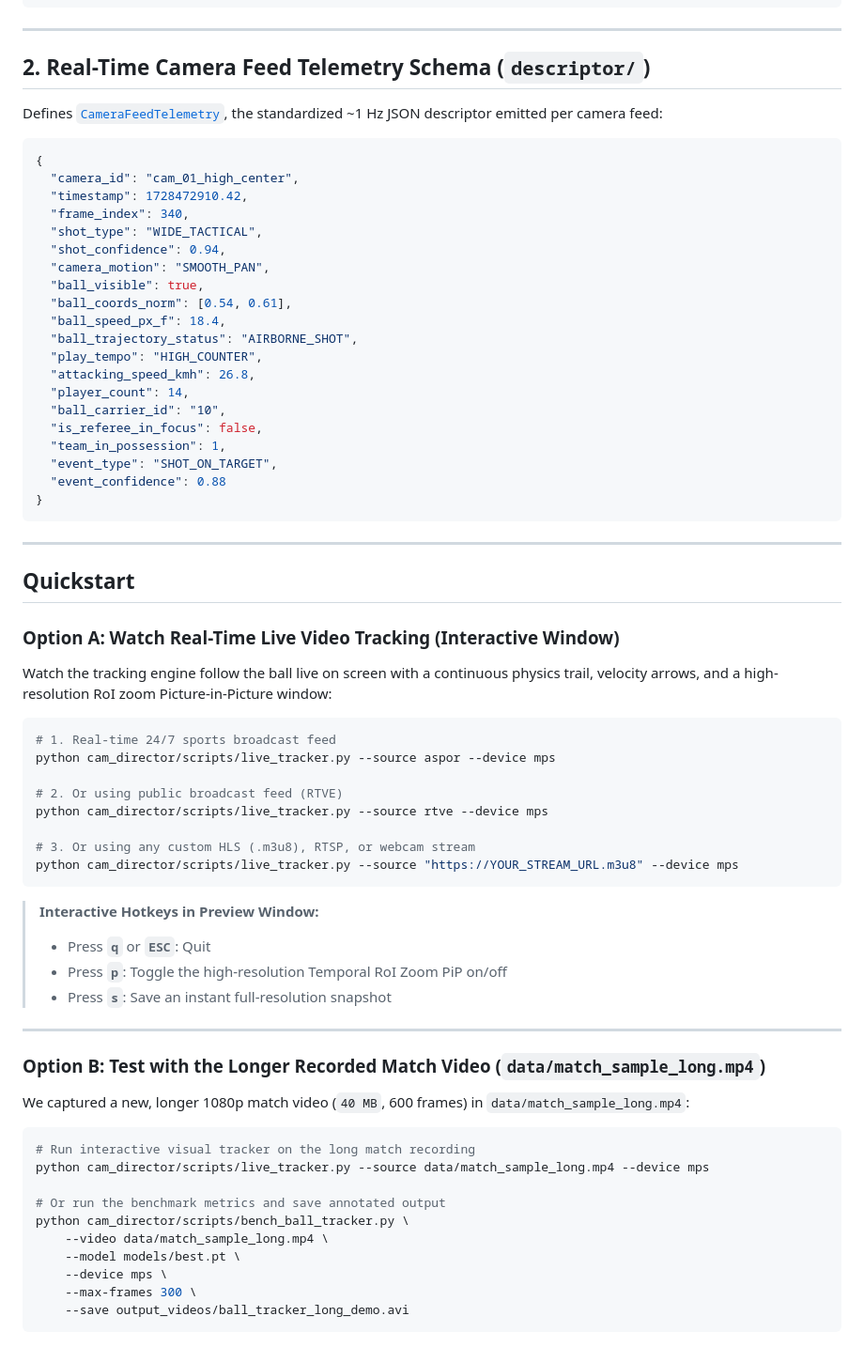
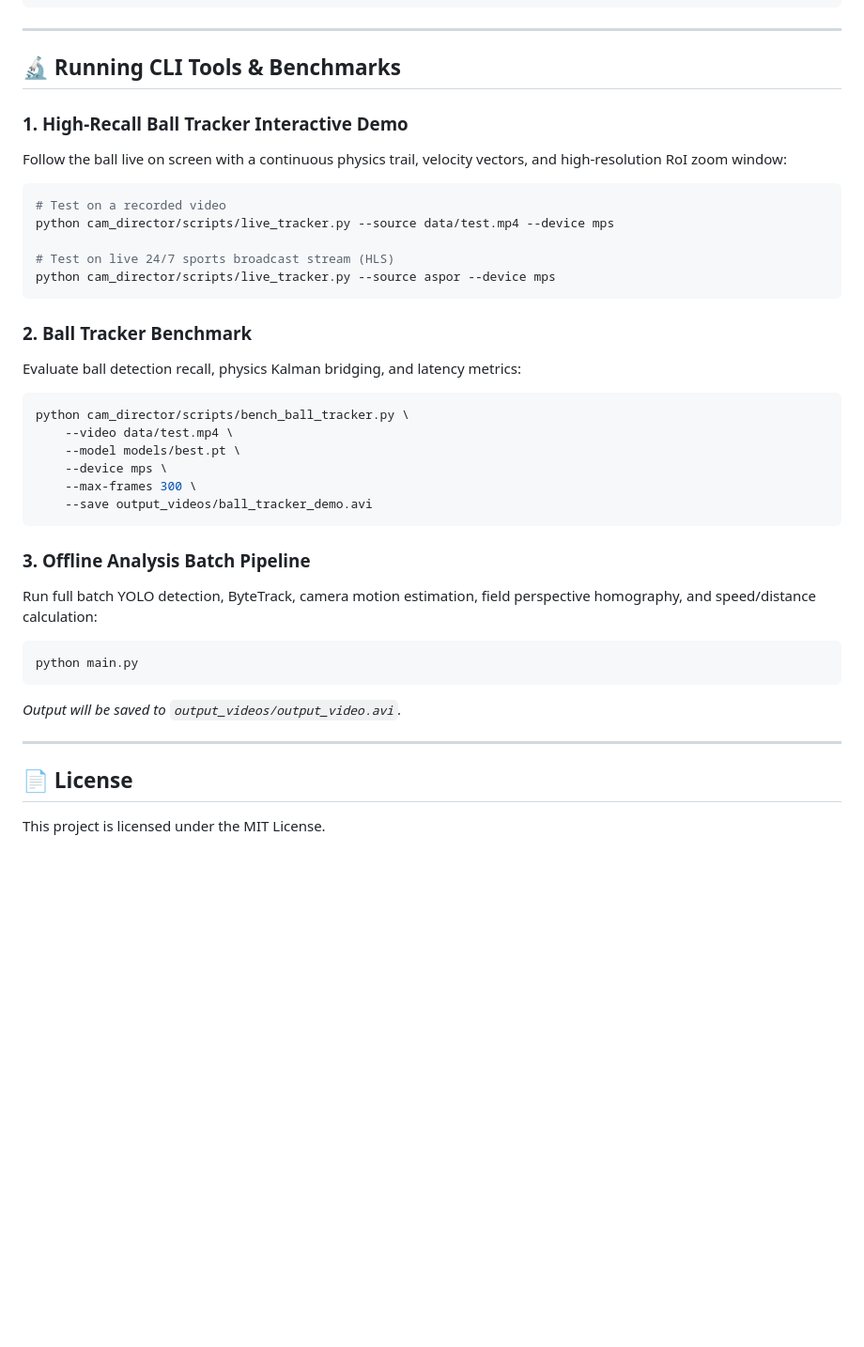
Before and after one commit to rishab-iocod/football-ai-director, a Markdown page: README.md, the part around one of its changes. Shown at 94% size. GitHub-like rendering; blank space fills up the shorter version.

````diff
--- a/README.md
+++ b/README.md
@@ -53,72 +143,40 @@ Detection Source Breakdown:
 
 ---
 
-## 2. Real-Time Camera Feed Telemetry Schema (`descriptor/`)
+## 🔬 Running CLI Tools & Benchmarks
 
-Defines [`CameraFeedTelemetry`](cam_director/descriptor/schema.py), the standardized ~1 Hz JSON descriptor emitted per camera feed:
+### 1. High-Recall Ball Tracker Interactive Demo
+Follow the ball live on screen with a continuous physics trail, velocity vectors, and high-resolution RoI zoom window:
 
-```json
-{
-  "camera_id": "cam_01_high_center",
-  "timestamp": 1728472910.42,
-  "frame_index": 340,
-  "shot_type": "WIDE_TACTICAL",
-  "shot_confidence": 0.94,
-  "camera_motion": "SMOOTH_PAN",
-  "ball_visible": true,
-  "ball_coords_norm": [0.54, 0.61],
-  "ball_speed_px_f": 18.4,
-  "ball_trajectory_status": "AIRBORNE_SHOT",
-  "play_tempo": "HIGH_COUNTER",
-  "attacking_speed_kmh": 26.8,
-  "player_count": 14,
-  "ball_carrier_id": "10",
-  "is_referee_in_focus": false,
-  "team_in_possession": 1,
-  "event_type": "SHOT_ON_TARGET",
-  "event_confidence": 0.88
-}
+```bash
+# Test on a recorded video
+python cam_director/scripts/live_tracker.py --source data/test.mp4 --device mps
+
+# Test on live 24/7 sports broadcast stream (HLS)
+python cam_director/scripts/live_tracker.py --source aspor --device mps
 ```
+
+### 2. Ball Tracker Benchmark
+Evaluate ball detection recall, physics Kalman bridging, and latency metrics:
+
+```bash
+python cam_director/scripts/bench_ball_tracker.py \
+    --video data/test.mp4 \
+    --model models/best.pt \
+    --device mps \
+    --max-frames 300 \
+    --save output_videos/ball_tracker_demo.avi
+```
+
+### 3. Offline Analysis Batch Pipeline
+Run full batch YOLO detection, ByteTrack, camera motion estimation, field perspective homography, and speed/distance calculation:
+
+```bash
+python main.py
+```
+*Output will be saved to `output_videos/output_video.avi`.*
 
 ---
 
-## Quickstart
-
-### Option A: Watch Real-Time Live Video Tracking (Interactive Window)
-
-Watch the tracking engine follow the ball live on screen with a continuous physics trail, velocity arrows, and a high-resolution RoI zoom Picture-in-Picture window:
-
-```bash
-# 1. Real-time 24/7 sports broadcast feed
-python cam_director/scripts/live_tracker.py --source aspor --device mps
-
-# 2. Or using public broadcast feed (RTVE)
-python cam_director/scripts/live_tracker.py --source rtve --device mps
-
-# 3. Or using any custom HLS (.m3u8), RTSP, or webcam stream
-python cam_director/scripts/live_tracker.py --source "https://YOUR_STREAM_URL.m3u8" --device mps
-```
-
-> **Interactive Hotkeys in Preview Window:**
-> * Press **`q`** or **`ESC`**: Quit
-> * Press **`p`**: Toggle the high-resolution Temporal RoI Zoom PiP on/off
-> * Press **`s`**: Save an instant full-resolution snapshot
-
----
-
-### Option B: Test with the Longer Recorded Match Video (`data/match_sample_long.mp4`)
-
-We captured a new, longer 1080p match video (`40 MB`, 600 frames) in `data/match_sample_long.mp4`:
-
-```bash
-# Run interactive visual tracker on the long match recording
-python cam_director/scripts/live_tracker.py --source data/match_sample_long.mp4 --device mps
-
-# Or run the benchmark metrics and save annotated output
-python cam_director/scripts/bench_ball_tracker.py \
-    --video data/match_sample_long.mp4 \
-    --model models/best.pt \
-    --device mps \
-    --max-frames 300 \
-    --save output_videos/ball_tracker_long_demo.avi
-```
+## 📄 License
+This project is licensed under the MIT License.
````
Also changed, not shown: other parts of README.md (+125 -35 lines).
